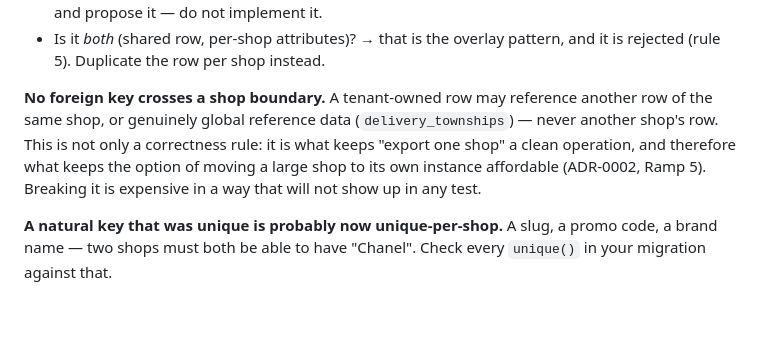
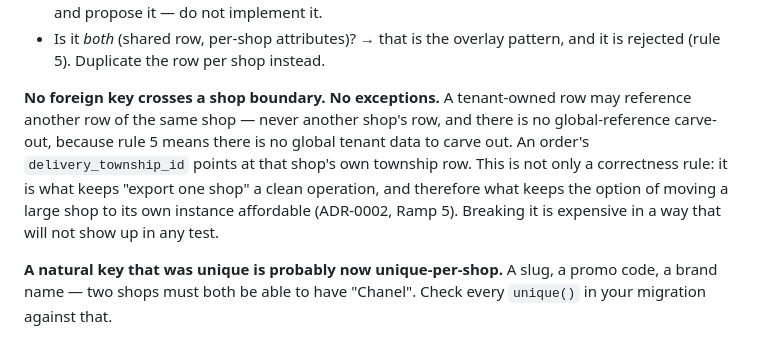
Before and after one commit to naingaunglinn/decant-please, a Markdown page: backend/AGENTS.md, the part around the change. Drawn GitHub-style; blank space fills up the shorter version.

Commit message:
docs: drop the global-reference carve-out from the no-cross-shop-FK rule

```diff
--- a/backend/AGENTS.md
+++ b/backend/AGENTS.md
@@ -78,12 +78,13 @@ the scope is missed, so **the scope is the isolation boundary**.
 - Is it *both* (shared row, per-shop attributes)? → that is the overlay pattern, and it is
   rejected (rule 5). Duplicate the row per shop instead.
 
-**No foreign key crosses a shop boundary.** A tenant-owned row may reference another row
-of the same shop, or genuinely global reference data (`delivery_townships`) — never
-another shop's row. This is not only a correctness rule: it is what keeps "export one
-shop" a clean operation, and therefore what keeps the option of moving a large shop to its
-own instance affordable (ADR-0002, Ramp 5). Breaking it is expensive in a way that will not
-show up in any test.
+**No foreign key crosses a shop boundary. No exceptions.** A tenant-owned row may
+reference another row of the same shop — never another shop's row, and there is no
+global-reference carve-out, because rule 5 means there is no global tenant data to carve
+out. An order's `delivery_township_id` points at that shop's own township row. This is not
+only a correctness rule: it is what keeps "export one shop" a clean operation, and
+therefore what keeps the option of moving a large shop to its own instance affordable
+(ADR-0002, Ramp 5). Breaking it is expensive in a way that will not show up in any test.
 
 **A natural key that was unique is probably now unique-per-shop.** A slug, a promo code,
 a brand name — two shops must both be able to have "Chanel". Check every `unique()` in
```
